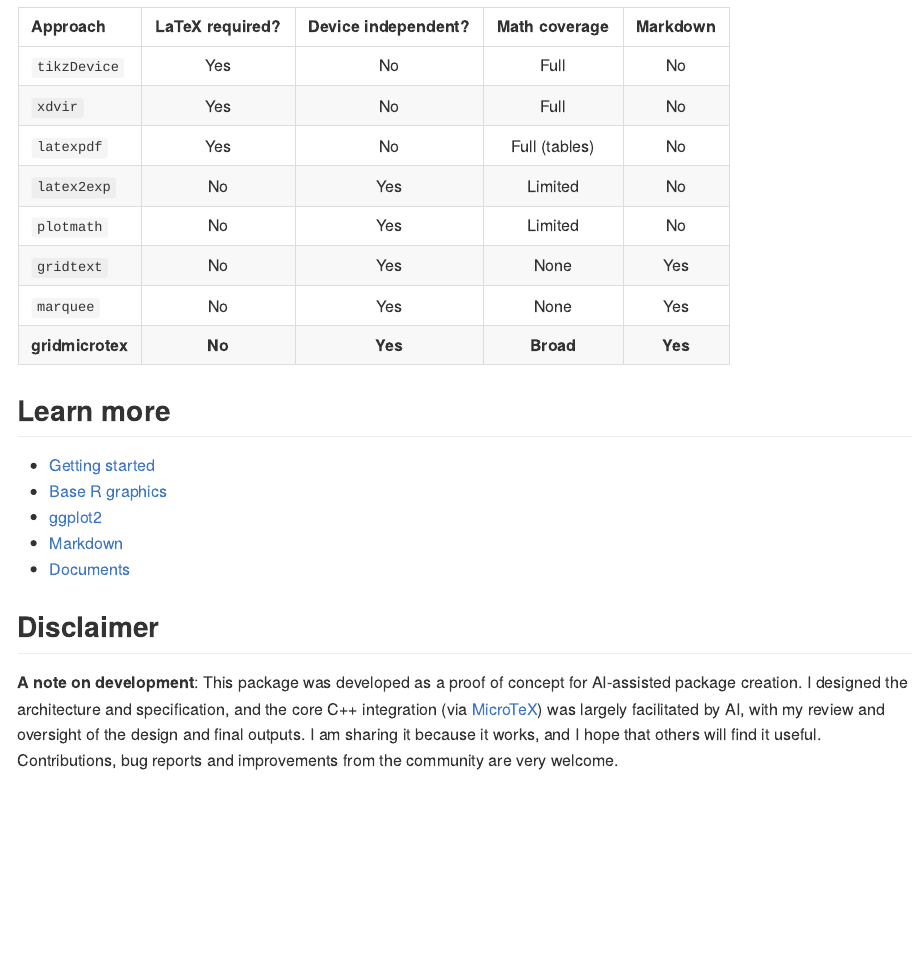
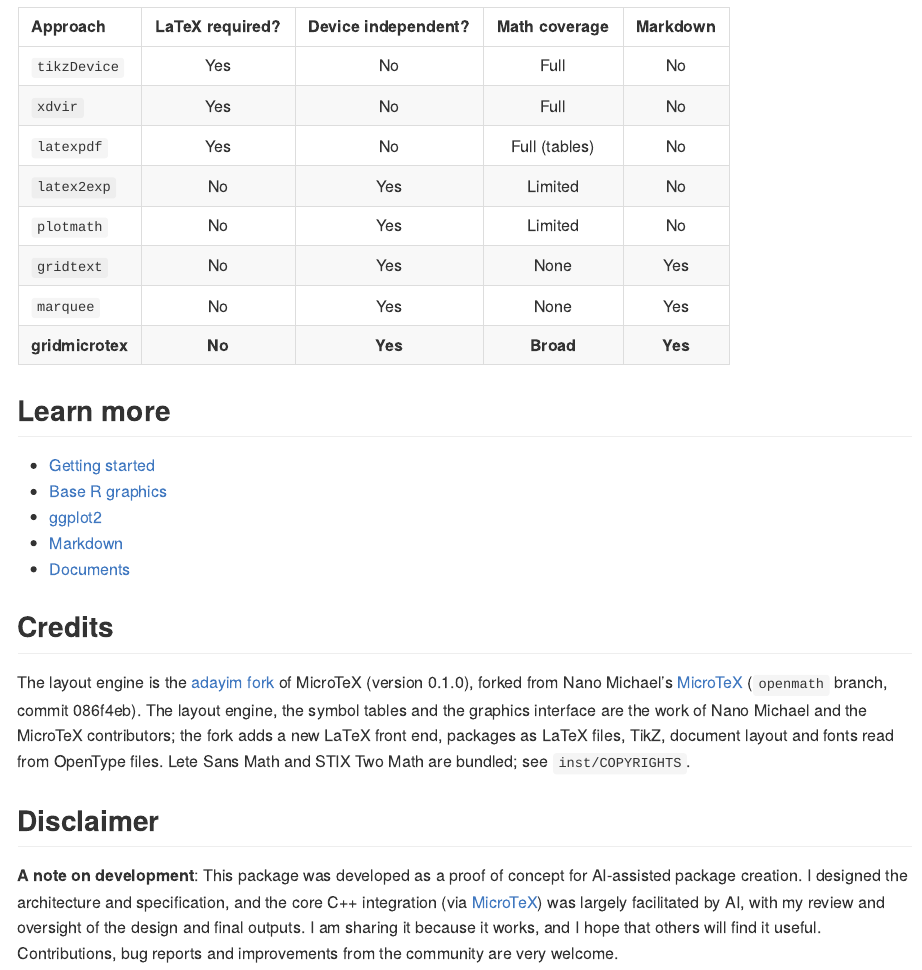
Before and after one commit to adayim/gridmicrotex, an R Markdown document (README.Rmd): the page in a window 1100 px wide, from 2100 px down. The pictures show the output file README.md that the author committed with the source, drawn offline in the style of GitHub; badge pictures from the web are left out.

Commit message:
Credit the MicroTeX fork and its upstream; NEWS names the fork version
Engine: the adayim fork 0.1.0, forked from NanoMichael/MicroTeX (openmath, 086f4eb). COPYRIGHTS, LICENSE.note, DESCRIPTION and the README say so, and NEWS 0.2.1 is four bullets.

Co-Authored-By: Claude Sonnet 5.5 <noreply@anthropic.com>

```diff
--- a/README.Rmd
+++ b/README.Rmd
@@ -138,6 +138,17 @@ If the default device on Windows or macOS warns
 - [Markdown](https://adayim.github.io/gridmicrotex/articles/markdown.html)
 - [Documents](https://adayim.github.io/gridmicrotex/articles/documents.html)
 
+## Credits
+
+The layout engine is the [adayim fork](https://github.com/adayim/MicroTeX) of
+MicroTeX (version 0.1.0), forked from Nano Michael's
+[MicroTeX](https://github.com/NanoMichael/MicroTeX) (`openmath` branch, commit
+086f4eb). The layout engine, the symbol tables and the graphics interface are the
+work of Nano Michael and the MicroTeX contributors; the fork adds a new LaTeX
+front end, packages as LaTeX files, TikZ, document layout and fonts read from
+OpenType files. Lete Sans Math and STIX Two Math are bundled; see
+`inst/COPYRIGHTS`.
+
 ## Disclaimer
 
 **A note on development**: This package was developed as a proof of concept for AI-assisted package creation. I designed the architecture and specification, and the core C++ integration (via [MicroTeX](https://github.com/NanoMichael/MicroTeX)) was largely facilitated by AI, with my review and oversight of the design and final outputs. I am sharing it because it works, and I hope that others will find it useful. Contributions, bug reports and improvements from the community are very welcome.
```
Also changed, not shown: NEWS.md (+3 -4 lines), README.md, README.Rmd (2 more changed lines), 3 other files.
